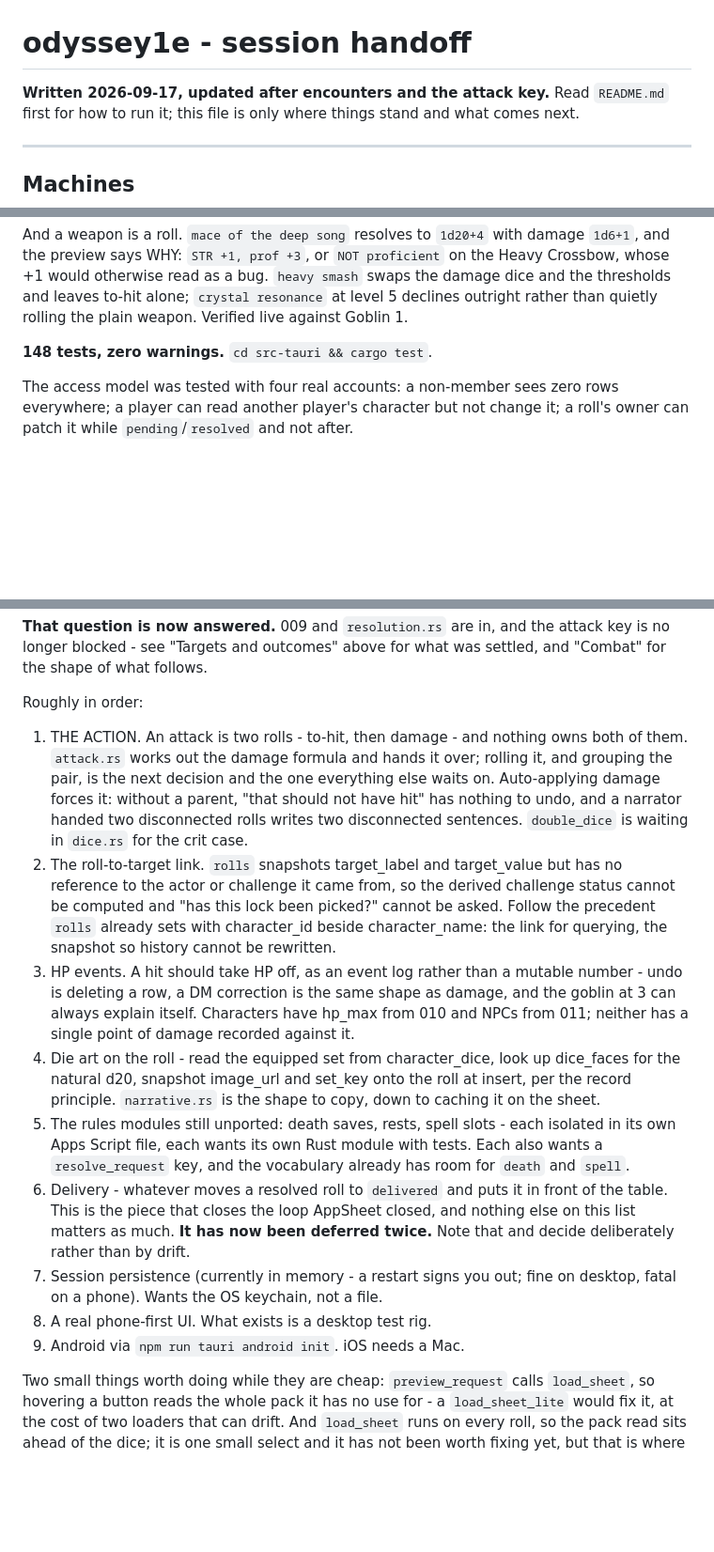
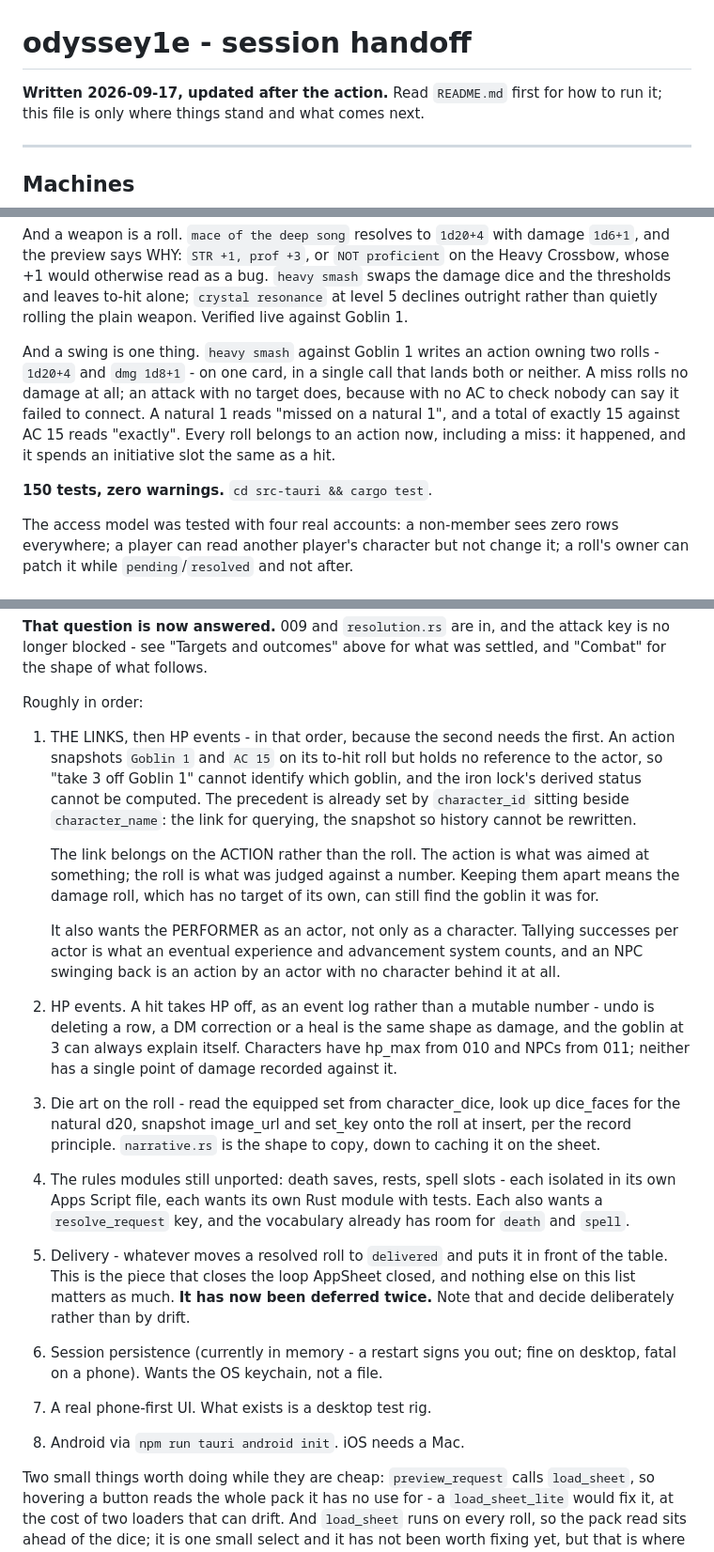
Before and after one commit to TirayisDM/odyssey1e, a Markdown page: STATUS.md, 3 parts joined by grey strips. Shown at 94% size. Rendered like a GitHub page; blank space fills up the shorter version.

Commit message:
docs: STATUS.md after the action
012 into the migrations list, 150 tests, and the swing now landing as
one thing: two rolls on one card in a single write that lands both or
neither.

Pick up here reorders around what the action exposed. The links come
before HP events because the second needs the first - an action
snapshots "Goblin 1" and "AC 15" but holds no reference to the actor,
so "take 3 off Goblin 1" cannot identify which goblin.

Records two decisions about where those links go. The target link
belongs on the ACTION rather than the roll: the action is what was
aimed at something, the roll is what was judged against a number, and
keeping them apart lets the damage roll - which has no target of its
own - still find the goblin it was for. And the action wants the
PERFORMER as an actor rather than only as a character, because
tallying successes per actor is what an eventual experience and
advancement system counts, and an NPC swinging back is an action by an
actor with no character behind it.

Co-Authored-By: Claude Opus 5 <noreply@anthropic.com>

```diff
--- a/STATUS.md
+++ b/STATUS.md
@@ -1,6 +1,6 @@
 # odyssey1e - session handoff
 
-**Written 2026-09-17, updated after encounters and the attack key.**
+**Written 2026-09-17, updated after the action.**
 Read `README.md` first for how to run it; this
 file is only where things stand and what comes next.
 
@@ -110,7 +110,16 @@ leaves to-hit alone; `crystal resonance` at level 5 declines outright
 rather than quietly rolling the plain weapon. Verified live against
 Goblin 1.
 
-**148 tests, zero warnings.** `cd src-tauri && cargo test`.
+And a swing is one thing. `heavy smash` against Goblin 1 writes an
+action owning two rolls - `1d20+4` and `dmg 1d8+1` - on one card, in a
+single call that lands both or neither. A miss rolls no damage at all;
+an attack with no target does, because with no AC to check nobody can
+say it failed to connect. A natural 1 reads "missed on a natural 1",
+and a total of exactly 15 against AC 15 reads "exactly". Every roll
+belongs to an action now, including a miss: it happened, and it spends
+an initiative slot the same as a hit.
+
+**150 tests, zero warnings.** `cd src-tauri && cargo test`.
 
 The access model was tested with four real accounts: a non-member sees
 zero rows everywhere; a player can read another player's character but
@@ -447,42 +458,45 @@ for what was settled, and "Combat" for the shape of what follows.
 
 Roughly in order:
 
-1. THE ACTION. An attack is two rolls - to-hit, then damage - and
-   nothing owns both of them. `attack.rs` works out the damage formula
-   and hands it over; rolling it, and grouping the pair, is the next
-   decision and the one everything else waits on. Auto-applying damage
-   forces it: without a parent, "that should not have hit" has nothing
-   to undo, and a narrator handed two disconnected rolls writes two
-   disconnected sentences. `double_dice` is waiting in `dice.rs` for
-   the crit case.
-2. The roll-to-target link. `rolls` snapshots target_label and
-   target_value but has no reference to the actor or challenge it came
-   from, so the derived challenge status cannot be computed and "has
-   this lock been picked?" cannot be asked. Follow the precedent
-   `rolls` already sets with character_id beside character_name: the
-   link for querying, the snapshot so history cannot be rewritten.
-3. HP events. A hit should take HP off, as an event log rather than a
-   mutable number - undo is deleting a row, a DM correction is the same
-   shape as damage, and the goblin at 3 can always explain itself.
+1. THE LINKS, then HP events - in that order, because the second
+   needs the first. An action snapshots `Goblin 1` and `AC 15` on its
+   to-hit roll but holds no reference to the actor, so "take 3 off
+   Goblin 1" cannot identify which goblin, and the iron lock's derived
+   status cannot be computed. The precedent is already set by
+   `character_id` sitting beside `character_name`: the link for
+   querying, the snapshot so history cannot be rewritten.
+
+   The link belongs on the ACTION rather than the roll. The action is
+   what was aimed at something; the roll is what was judged against a
+   number. Keeping them apart means the damage roll, which has no
+   target of its own, can still find the goblin it was for.
+
+   It also wants the PERFORMER as an actor, not only as a character.
+   Tallying successes per actor is what an eventual experience and
+   advancement system counts, and an NPC swinging back is an action by
+   an actor with no character behind it at all.
+2. HP events. A hit takes HP off, as an event log rather than a mutable
+   number - undo is deleting a row, a DM correction or a heal is the
+   same shape as damage, and the goblin at 3 can always explain itself.
    Characters have hp_max from 010 and NPCs from 011; neither has a
    single point of damage recorded against it.
-4. Die art on the roll - read the equipped set from character_dice,
+3. Die art on the roll - read the equipped set from character_dice,
    look up dice_faces for the natural d20, snapshot image_url and
    set_key onto the roll at insert, per the record principle.
    `narrative.rs` is the shape to copy, down to caching it on the sheet.
-5. The rules modules still unported: death saves, rests, spell slots -
+4. The rules modules still unported: death saves, rests, spell slots -
    each isolated in its own Apps Script file, each wants its own Rust
    module with tests. Each also wants a `resolve_request` key, and the
    vocabulary already has room for `death` and `spell`.
-6. Delivery - whatever moves a resolved roll to `delivered` and puts it
+5. Delivery - whatever moves a resolved roll to `delivered` and puts it
    in front of the table. This is the piece that closes the loop
    AppSheet closed, and nothing else on this list matters as much.
    **It has now been deferred twice.** Note that and decide
    deliberately rather than by drift.
-7. Session persistence (currently in memory - a restart signs you out;
+6. Session persistence (currently in memory - a restart signs you out;
    fine on desktop, fatal on a phone). Wants the OS keychain, not a file.
-8. A real phone-first UI. What exists is a desktop test rig.
-9. Android via `npm run tauri android init`. iOS needs a Mac.
+7. A real phone-first UI. What exists is a desktop test rig.
+8. Android via `npm run tauri android init`. iOS needs a Mac.
 
 Two small things worth doing while they are cheap: `preview_request`
 calls `load_sheet`, so hovering a button reads the whole pack it has no
```
Also changed, not shown: other parts of STATUS.md (+2 -0 lines).
